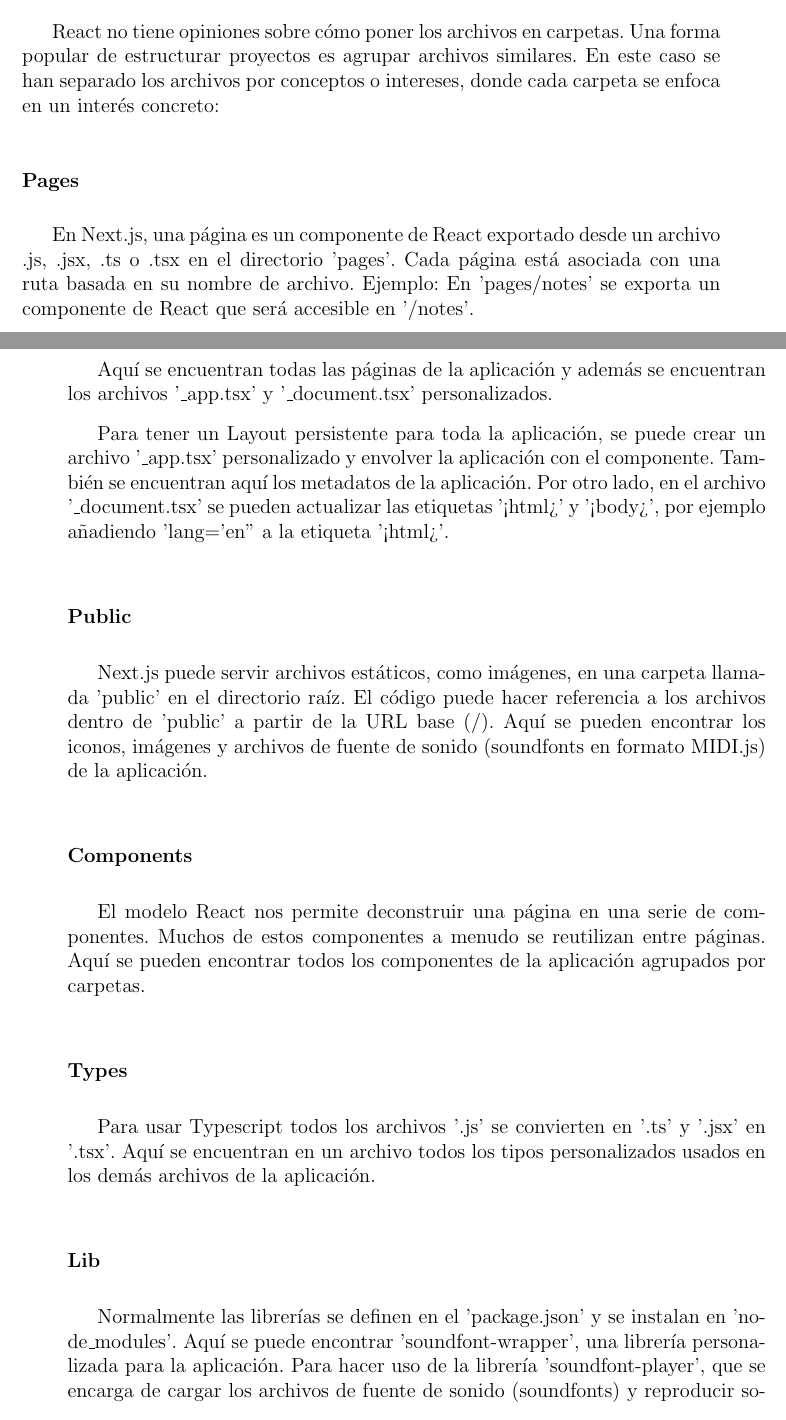
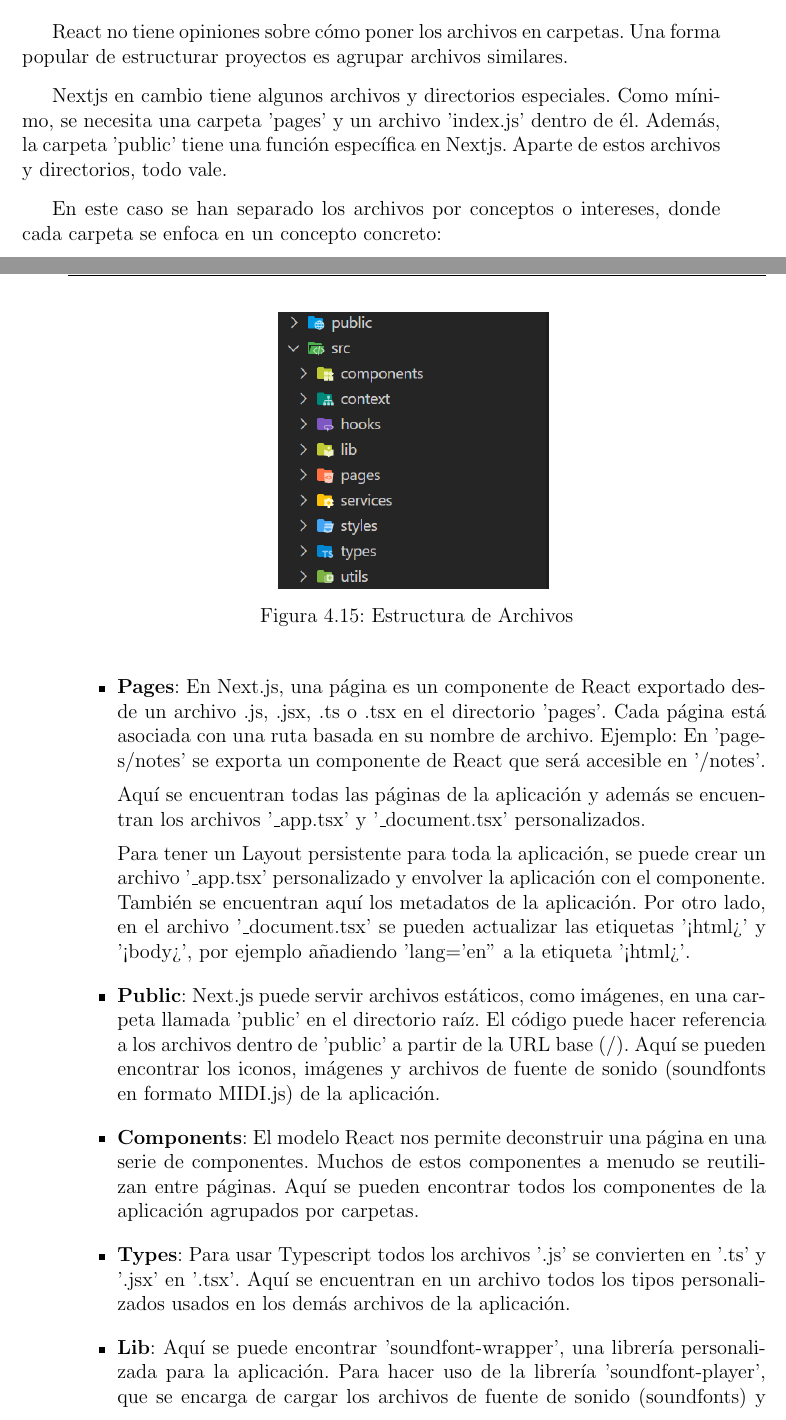
Before and after one commit to alberttogoca/Memoria-TFG-Earfit, a LaTeX document (tfg.tex): two parts of pages 47 and 48 of 97, joined at a grey line, cut so that both start at the same text. Compiled offline with pdfLaTeX.

Commit message:
add image archivos

```diff
--- a/tfg.tex
+++ b/tfg.tex
@@ -30,6 +30,7 @@
 \usepackage{lipsum}
 \usepackage{verbatim} % comentarios
 \usepackage{subfig} %subfiguras
+\usepackage{wrapfig} %figuras al lado de texto
 
 %%%%%%%%%%%%%%%%%%%%%%% Definiciones básicas %%%%%%%%%%%%%%%%%%%%%%%%%%%%%%%
 
@@ -1011,31 +1012,27 @@
 
 \subsection{Estructura de Archivos}
 
-React no tiene opiniones sobre cómo poner los archivos en carpetas. Una forma popular de estructurar proyectos es agrupar archivos similares. En este caso se han separado los archivos por conceptos o intereses, donde cada carpeta se enfoca en un interés concreto:
-
-\subsubsection{Pages}
-
-En Next.js, una página es un componente de React exportado desde un archivo .js, .jsx, .ts o .tsx en el directorio 'pages'. Cada página está asociada con una ruta basada en su nombre de archivo. Ejemplo: En 'pages/notes' se exporta un componente de React que será accesible en '/notes'.
-
-Aquí se encuentran todas las páginas de la aplicación y además se encuentran los archivos '\_app.tsx' y '\_document.tsx' personalizados.
-
-Para tener un Layout persistente para toda la aplicación, se puede crear un archivo '\_app.tsx' personalizado y envolver la aplicación con el componente.
-También se encuentran aquí los metadatos de la aplicación.
-Por otro lado, en el archivo '\_document.tsx' se pueden actualizar las etiquetas '<html>' y '<body>', por ejemplo añadiendo 'lang='en'' a la etiqueta '<html>'.
-
-\subsubsection{Public}
-
-Next.js puede servir archivos estáticos, como imágenes, en una carpeta llamada 'public' en el directorio raíz. El código puede hacer referencia a los archivos dentro de 'public' a partir de la URL base (/). Aquí se pueden encontrar los iconos, imágenes y archivos de fuente de sonido (soundfonts en formato MIDI.js) de la aplicación.
-
-\subsubsection{Components}
-
-El modelo React nos permite deconstruir una página en una serie de componentes. Muchos de estos componentes a menudo se reutilizan entre páginas. Aquí se pueden encontrar todos los componentes de la aplicación agrupados por carpetas.
-
-\subsubsection{Types}
-
-Para usar Typescript todos los archivos '.js' se convierten en '.ts' y '.jsx' en '.tsx'. Aquí se encuentran en un archivo todos los tipos personalizados usados en los demás archivos de la aplicación.
-
-\subsubsection{Lib}
-
-Normalmente las librerías se definen en el 'package.json' y se instalan en 'node\_modules'. Aquí se puede encontrar 'soundfont-wrapper', una librería personalizada para la aplicación.
-Para hacer uso de la librería 'soundfont-player', que se encarga de cargar los archivos de fuente de sonido (soundfonts) y reproducir sonidos MIDI utilizando la WebAudio API.
+React no tiene opiniones sobre cómo poner los archivos en carpetas. Una forma popular de estructurar proyectos es agrupar archivos similares.
+
+Nextjs en cambio tiene algunos archivos y directorios especiales. Como mínimo, se necesita una carpeta 'pages' y un archivo 'index.js' dentro de él. Además, la carpeta 'public' tiene una función específica en Nextjs. Aparte de estos archivos y directorios, todo vale.
+
+En este caso se han separado los archivos por conceptos o intereses, donde cada carpeta se enfoca en un concepto concreto:
+
+\begin{figure}[H]
+    \centering
+    \includegraphics[scale=0.6]{Detalles de Implementación/Archivos}
+    \label{fig:Archivos}
+    \caption{Estructura de Archivos}
+\end{figure}
+
+\begin{itemize}
+    \item \textbf{Pages}: En Next.js, una página es un componente de React exportado desde un archivo .js, .jsx, .ts o .tsx en el directorio 'pages'. Cada página está asociada con una ruta basada en su nombre de archivo. Ejemplo: En 'pages/notes' se exporta un componente de React que será accesible en '/notes'.
+
+    Aquí se encuentran todas las páginas de la aplicación y además se encuentran los archivos '\_app.tsx' y '\_document.tsx' personalizados.
+
+    Para tener un Layout persistente para toda la aplicación, se puede crear un archivo '\_app.tsx' personalizado y envolver la aplicación con el componente. También se encuentran aquí los metadatos de la aplicación. Por otro lado, en el archivo '\_document.tsx' se pueden actualizar las etiquetas '<html>' y '<body>', por ejemplo añadiendo 'lang='en'' a la etiqueta '<html>'.
+    \item \textbf{Public}: Next.js puede servir archivos estáticos, como imágenes, en una carpeta llamada 'public' en el directorio raíz. El código puede hacer referencia a los archivos dentro de 'public' a partir de la URL base (/). Aquí se pueden encontrar los iconos, imágenes y archivos de fuente de sonido (soundfonts en formato MIDI.js) de la aplicación.
+    \item \textbf{Components}: El modelo React nos permite deconstruir una página en una serie de componentes. Muchos de estos componentes a menudo se reutilizan entre páginas. Aquí se pueden encontrar todos los componentes de la aplicación agrupados por carpetas.
+    \item \textbf{Types}: Para usar Typescript todos los archivos '.js' se convierten en '.ts' y '.jsx' en '.tsx'. Aquí se encuentran en un archivo todos los tipos personalizados usados en los demás archivos de la aplicación.
+    \item \textbf{Lib}:  Aquí se puede encontrar 'soundfont-wrapper', una librería personalizada para la aplicación. Para hacer uso de la librería 'soundfont-player', que se encarga de cargar los archivos de fuente de sonido (soundfonts) y reproducir sonidos MIDI utilizando la WebAudio API.  Se decidió crear esta librería envoltorio (Wrapper library) para refinar la complejidad de su interfaz y simplificar su uso.
+    \item \textbf{Utils}: Aquí se pueden encontrar archivos con métodos genéricos para ser usados en cualquier parte de la aplicación. Por ejemplo: en 'arrayUtils.ts' está el método 'getRandomItem' que devuelve un elemento al azar de un array.
```
Also changed, not shown: assets/Detalles de Implementación/Archivos.png (added), tfg.tex (26 more changed lines), 8 other files.
